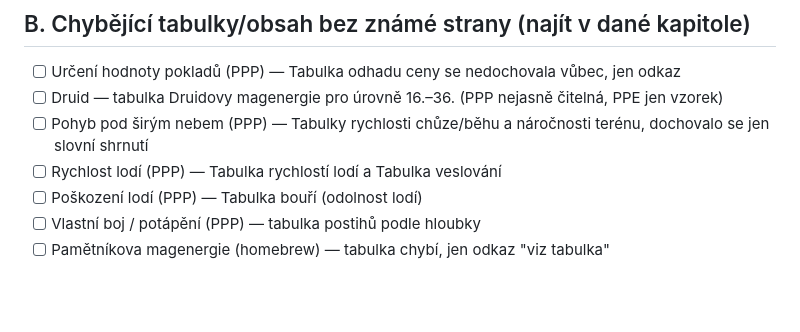
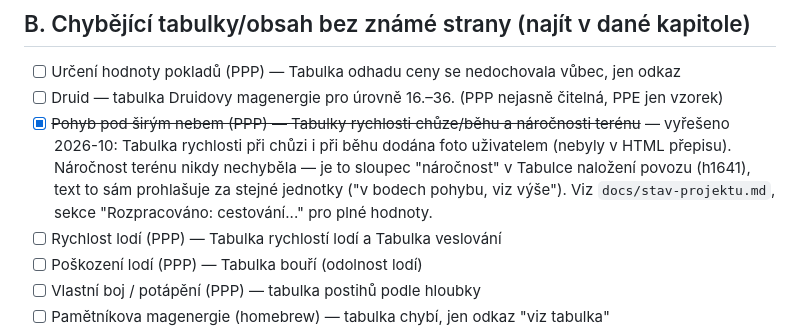
Before and after one commit to Alairik/Dracak-VTT, a Markdown page: docs/kontrolni-seznam-neuplnych-mist.md, the part around the change. GitHub-like rendering; blank space fills up the shorter version.

```diff
--- a/docs/kontrolni-seznam-neuplnych-mist.md
+++ b/docs/kontrolni-seznam-neuplnych-mist.md
@@ -72,7 +72,7 @@ Zdroj: kompletní sweep artefaktu "Pravidla DrD + domácí pravidla" (68 459 ř
 
 - [ ] Určení hodnoty pokladů (PPP) — Tabulka odhadu ceny se nedochovala vůbec, jen odkaz
 - [ ] Druid — tabulka Druidovy magenergie pro úrovně 16.–36. (PPP nejasně čitelná, PPE jen vzorek)
-- [ ] Pohyb pod širým nebem (PPP) — Tabulky rychlosti chůze/běhu a náročnosti terénu, dochovalo se jen slovní shrnutí
+- [x] ~~Pohyb pod širým nebem (PPP) — Tabulky rychlosti chůze/běhu a náročnosti terénu~~ — vyřešeno 2026-10: Tabulka rychlosti při chůzi i při běhu dodána foto uživatelem (nebyly v HTML přepisu). Náročnost terénu nikdy nechyběla — je to sloupec "náročnost" v Tabulce naložení povozu (h1641), text to sám prohlašuje za stejné jednotky ("v bodech pohybu, viz výše"). Viz `docs/stav-projektu.md`, sekce "Rozpracováno: cestování..." pro plné hodnoty.
 - [ ] Rychlost lodí (PPP) — Tabulka rychlostí lodí a Tabulka veslování
 - [ ] Poškození lodí (PPP) — Tabulka bouří (odolnost lodí)
 - [ ] Vlastní boj / potápění (PPP) — tabulka postihů podle hloubky
```
Also changed, not shown: CLAUDE.md (+10 -0 lines), docs/stav-projektu.md (added, +236 -0 lines).
